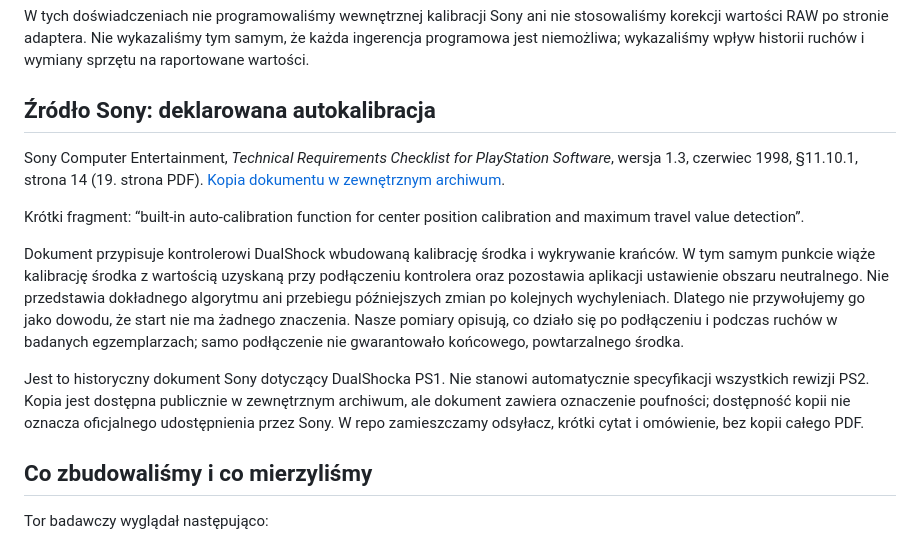
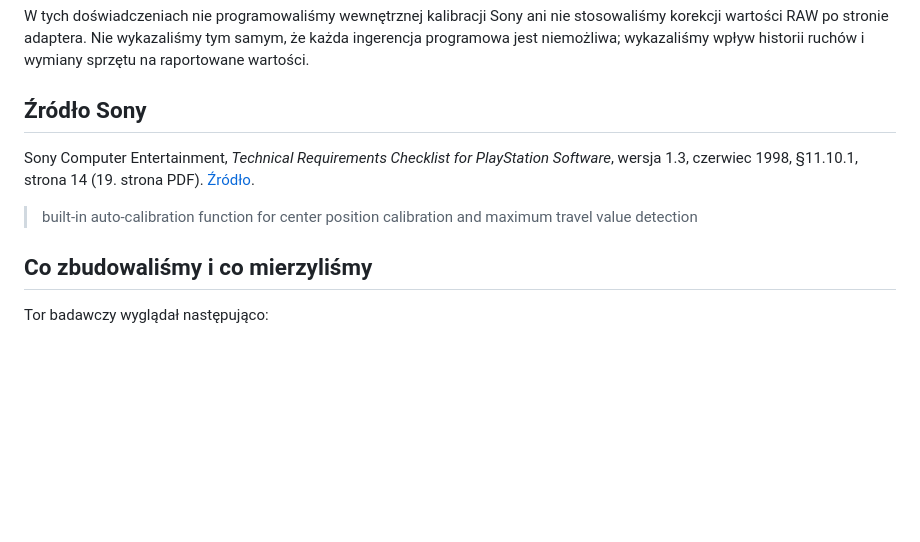
Before and after one commit to modyfikatorcasper/psx-adaptive-calibration, a Markdown page: docs/ADAPTIVE_CALIBRATION_PL.md, the part around the change. GitHub-like rendering; blank space fills up the shorter version.

Commit message:
Shorten Sony reference to quotation and source

```diff
--- a/docs/ADAPTIVE_CALIBRATION_PL.md
+++ b/docs/ADAPTIVE_CALIBRATION_PL.md
@@ -24,15 +24,11 @@ Drugim celem było sprawdzenie, czy na wynik można wpłynąć sprzętowo, wymie
 
 W tych doświadczeniach nie programowaliśmy wewnętrznej kalibracji Sony ani nie stosowaliśmy korekcji wartości RAW po stronie adaptera. Nie wykazaliśmy tym samym, że każda ingerencja programowa jest niemożliwa; wykazaliśmy wpływ historii ruchów i wymiany sprzętu na raportowane wartości.
 
-## Źródło Sony: deklarowana autokalibracja
+## Źródło Sony
 
-Sony Computer Entertainment, *Technical Requirements Checklist for PlayStation Software*, wersja 1.3, czerwiec 1998, §11.10.1, strona 14 (19. strona PDF). [Kopia dokumentu w zewnętrznym archiwum](https://psx.arthus.net/sdk/Psy-Q/DOCS/TECHNOTE/mtrc13.pdf#page=19).
+Sony Computer Entertainment, *Technical Requirements Checklist for PlayStation Software*, wersja 1.3, czerwiec 1998, §11.10.1, strona 14 (19. strona PDF). [Źródło](https://psx.arthus.net/sdk/Psy-Q/DOCS/TECHNOTE/mtrc13.pdf#page=19).
 
-Krótki fragment: “built-in auto-calibration function for center position calibration and maximum travel value detection”.
-
-Dokument przypisuje kontrolerowi DualShock wbudowaną kalibrację środka i wykrywanie krańców. W tym samym punkcie wiąże kalibrację środka z wartością uzyskaną przy podłączeniu kontrolera oraz pozostawia aplikacji ustawienie obszaru neutralnego. Nie przedstawia dokładnego algorytmu ani przebiegu późniejszych zmian po kolejnych wychyleniach. Dlatego nie przywołujemy go jako dowodu, że start nie ma żadnego znaczenia. Nasze pomiary opisują, co działo się po podłączeniu i podczas ruchów w badanych egzemplarzach; samo podłączenie nie gwarantowało końcowego, powtarzalnego środka.
-
-Jest to historyczny dokument Sony dotyczący DualShocka PS1. Nie stanowi automatycznie specyfikacji wszystkich rewizji PS2. Kopia jest dostępna publicznie w zewnętrznym archiwum, ale dokument zawiera oznaczenie poufności; dostępność kopii nie oznacza oficjalnego udostępnienia przez Sony. W repo zamieszczamy odsyłacz, krótki cytat i omówienie, bez kopii całego PDF.
+> built-in auto-calibration function for center position calibration and maximum travel value detection
 
 ## Co zbudowaliśmy i co mierzyliśmy
 
```
